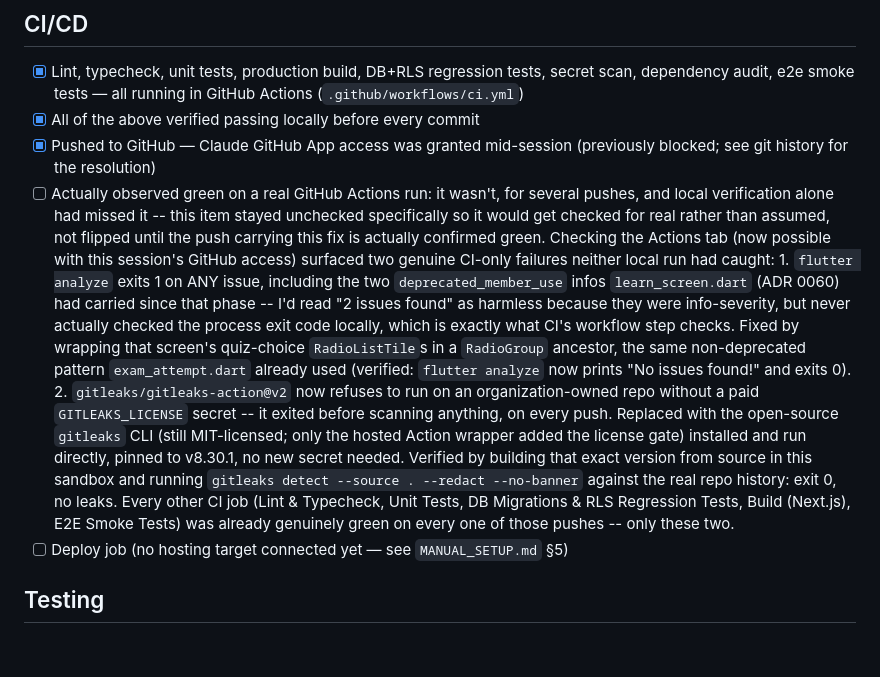
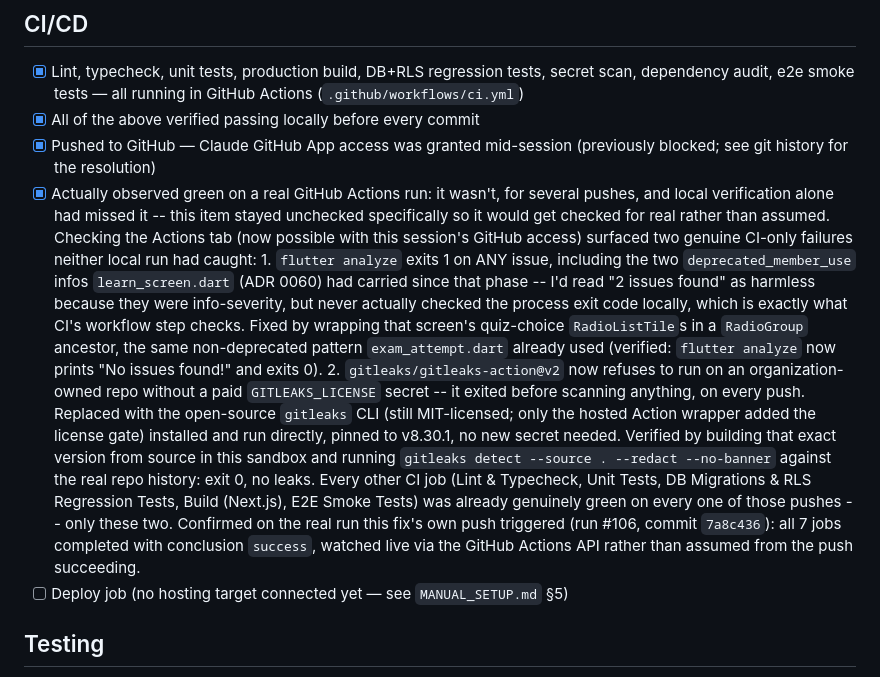
Before and after one commit to gombi-pro-s/BADGRYX, a Markdown page: RELEASE_CHECKLIST.md, the part around the change. GitHub-like rendering; blank space fills up the shorter version.

Commit message:
Confirm CI is actually green after the flutter analyze/gitleaks fix
Watched the real GitHub Actions run the fix's own push triggered
(run #106, commit 7a8c436) rather than assuming it from the push
succeeding: all 7 jobs completed with conclusion success.

Co-Authored-By: Claude Sonnet 5 <noreply@anthropic.com>
Claude-Session: https://claude.ai/code/session_01KpkBWTn7uNwqhG9vpeKAKq

```diff
--- a/RELEASE_CHECKLIST.md
+++ b/RELEASE_CHECKLIST.md
@@ -839,11 +839,10 @@ verified even if code exists. Nothing here is marked `[x]` on assumption.
 - [x] All of the above verified passing locally before every commit
 - [x] Pushed to GitHub — Claude GitHub App access was granted mid-session
       (previously blocked; see git history for the resolution)
-- [ ] Actually observed green on a real GitHub Actions run: it wasn't,
+- [x] Actually observed green on a real GitHub Actions run: it wasn't,
       for several pushes, and local verification alone had missed it --
       this item stayed unchecked specifically so it would get checked
-      for real rather than assumed, not flipped until the push carrying
-      this fix is actually confirmed green. Checking the Actions tab (now
+      for real rather than assumed. Checking the Actions tab (now
       possible with this session's GitHub access) surfaced two genuine
       CI-only failures neither local run had caught:
       1. `flutter analyze` exits 1 on ANY issue, including the two
@@ -868,6 +867,10 @@ verified even if code exists. Nothing here is marked `[x]` on assumption.
       Every other CI job (Lint & Typecheck, Unit Tests, DB Migrations &
       RLS Regression Tests, Build (Next.js), E2E Smoke Tests) was already
       genuinely green on every one of those pushes -- only these two.
+      Confirmed on the real run this fix's own push triggered (run
+      #106, commit `7a8c436`): all 7 jobs completed with conclusion
+      `success`, watched live via the GitHub Actions API rather than
+      assumed from the push succeeding.
 - [ ] Deploy job (no hosting target connected yet — see `MANUAL_SETUP.md` §5)
 
 ## Testing
```
